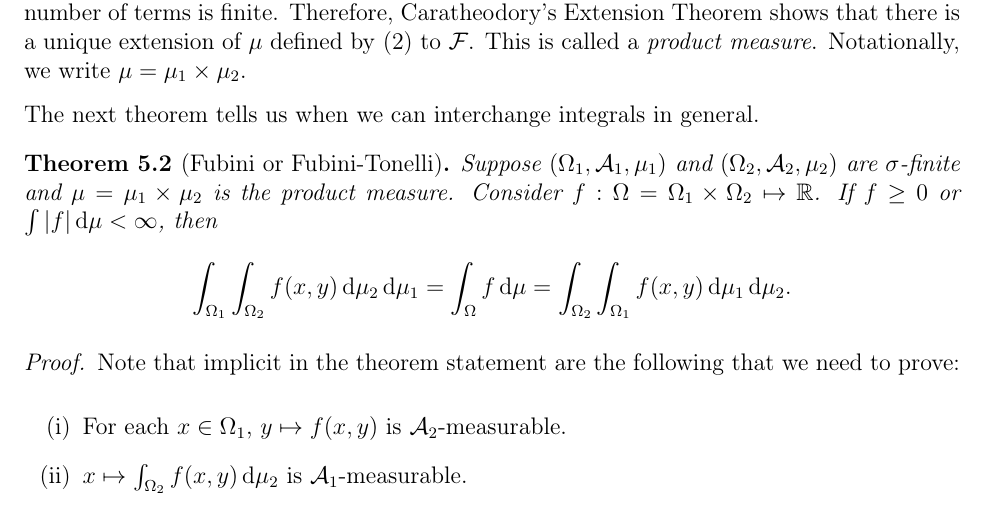
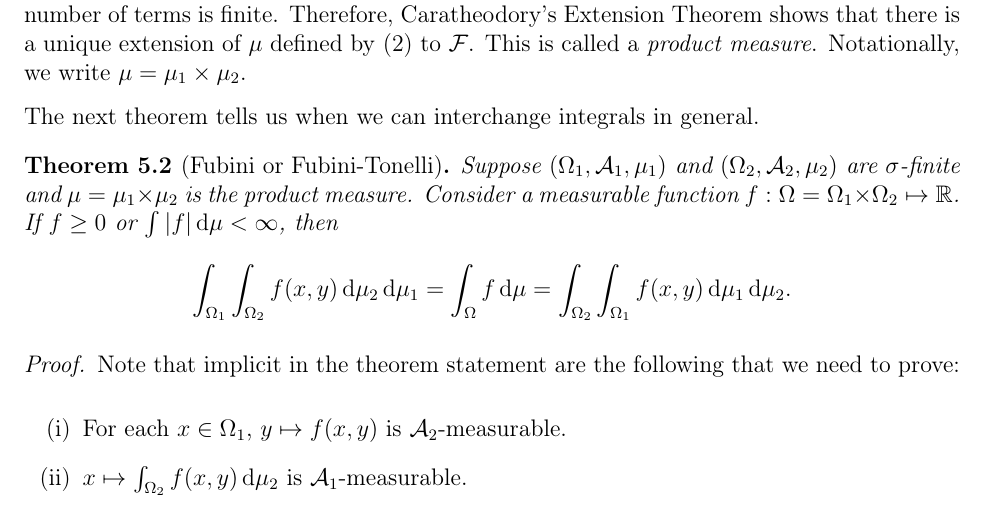
Before and after one commit to wptay/aipt, a LaTeX document (5_Convergence_and_Independence.tex): part of page 4 of 9, cut so that both start at the same text. Compiled offline with pdfLaTeX.

Commit message:
update 5

```diff
--- a/5_Convergence_and_Independence.tex
+++ b/5_Convergence_and_Independence.tex
@@ -135,7 +135,7 @@ where the interchange of the sum and integral in the penultimate equality holds
 
 The next theorem tells us when we can interchange integrals in general.
 \begin{Theorem}[Fubini or Fubini-Tonelli]\label{wk5:Fubini_theorem}
-Suppose $(\Omega_1, \calA_1, \mu_1)$ and $(\Omega_2, \calA_2, \mu_2)$ are $\sigma$-finite and $\mu = \mu_1 \times \mu_2$ is the product measure. Consider $f:\Omega=\Omega_1\times\Omega_2 \mapsto \Real$. If $f \geq 0$ or $\int{|f|} \ud\mu< \infty$, then
+Suppose $(\Omega_1, \calA_1, \mu_1)$ and $(\Omega_2, \calA_2, \mu_2)$ are $\sigma$-finite and $\mu = \mu_1 \times \mu_2$ is the product measure. Consider a measurable function $f:\Omega=\Omega_1\times\Omega_2 \mapsto \Real$. If $f \geq 0$ or $\int{|f|} \ud\mu< \infty$, then
 \begin{align*}
 \int_{\Omega_1} \int_{\Omega_2} f (x,y) \ud \mu_2 \ud \mu_1 = \int_{\Omega} f \ud \mu = \int_{\Omega_2} \int_{\Omega_1} f (x,y) \ud \mu_1 \ud \mu_2.
 \end{align*}
```
Also changed, not shown: 5_Convergence_and_Independence.pdf.
